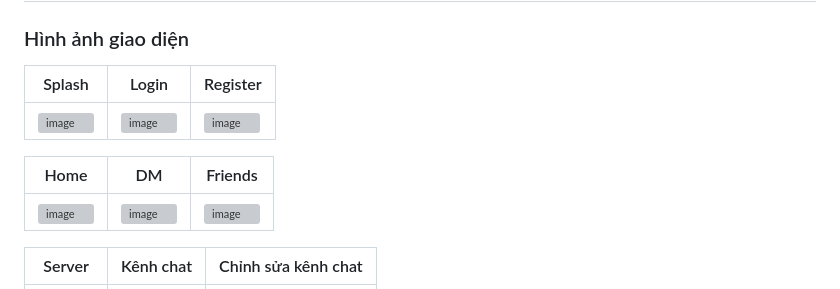
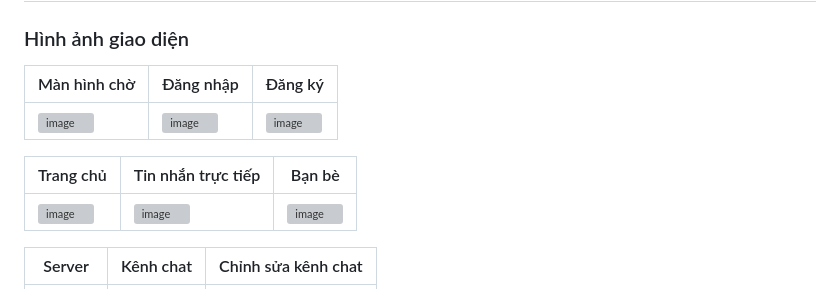
Before and after one commit to dnd-Crisama/starrail_app, a Markdown page: README.md, the part around the change. GitHub-like rendering; grey boxes are pictures that could not be loaded.

```diff
--- a/README.md
+++ b/README.md
@@ -16,11 +16,11 @@ Project được tổ chức theo hướng **clean architecture**, để dễ m
 ## Demo
 
 ### Hình ảnh giao diện
-| Splash | Login | Register |
+| Màn hình chờ | Đăng nhập | Đăng ký |
 |---|---|---|
 | <img width="442" height="834" alt="image" src="https://github.com/user-attachments/assets/0d73ffc0-14b4-48f3-93d5-2606acce5c8c" /> | <img width="422" height="826" alt="image" src="https://github.com/user-attachments/assets/bd6a77a2-6277-4c3a-8022-ae145f44e222" /> | <img width="422" height="840" alt="image" src="https://github.com/user-attachments/assets/9189d21d-b30f-4423-9a51-7d97b821e28d" /> |
 
-| Home | DM | Friends |
+| Trang chủ | Tin nhắn trực tiếp | Bạn bè |
 |---|---|---|
 | <img width="455" height="834" alt="image" src="https://github.com/user-attachments/assets/a5b1f227-0533-42be-9198-495358fc7946" /> | <img width="426" height="826" alt="image" src="https://github.com/user-attachments/assets/e14ed606-28cc-4ef1-87c8-e6d9dc12afd4" /> | <img width="451" height="836" alt="image" src="https://github.com/user-attachments/assets/61dc3a62-240a-4ce3-8d30-952708fddc3e" /> |
 
```
